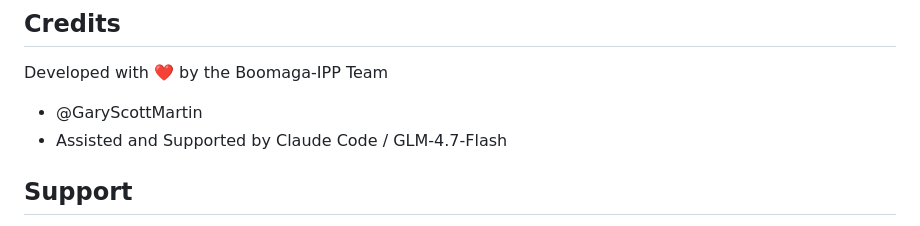
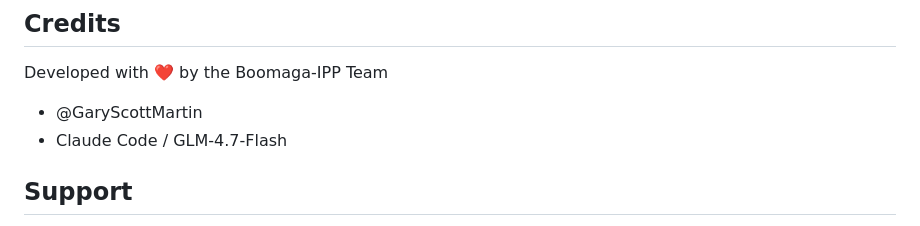
Before and after one commit to GaryScottMartin/Boomaga-IPP, a Markdown page: README.md, the part around the change. Drawn GitHub-style.

Commit message:
Update Boomaga-IPP Team in README.md

```diff
--- a/README.md
+++ b/README.md
@@ -233,7 +233,7 @@ curl -v http://localhost:631
 
 Developed with ❤️ by the Boomaga-IPP Team
 - @GaryScottMartin
-- Assisted and Supported by Claude Code / GLM-4.7-Flash
+- Claude Code / GLM-4.7-Flash
 
 ## Support
 
```
